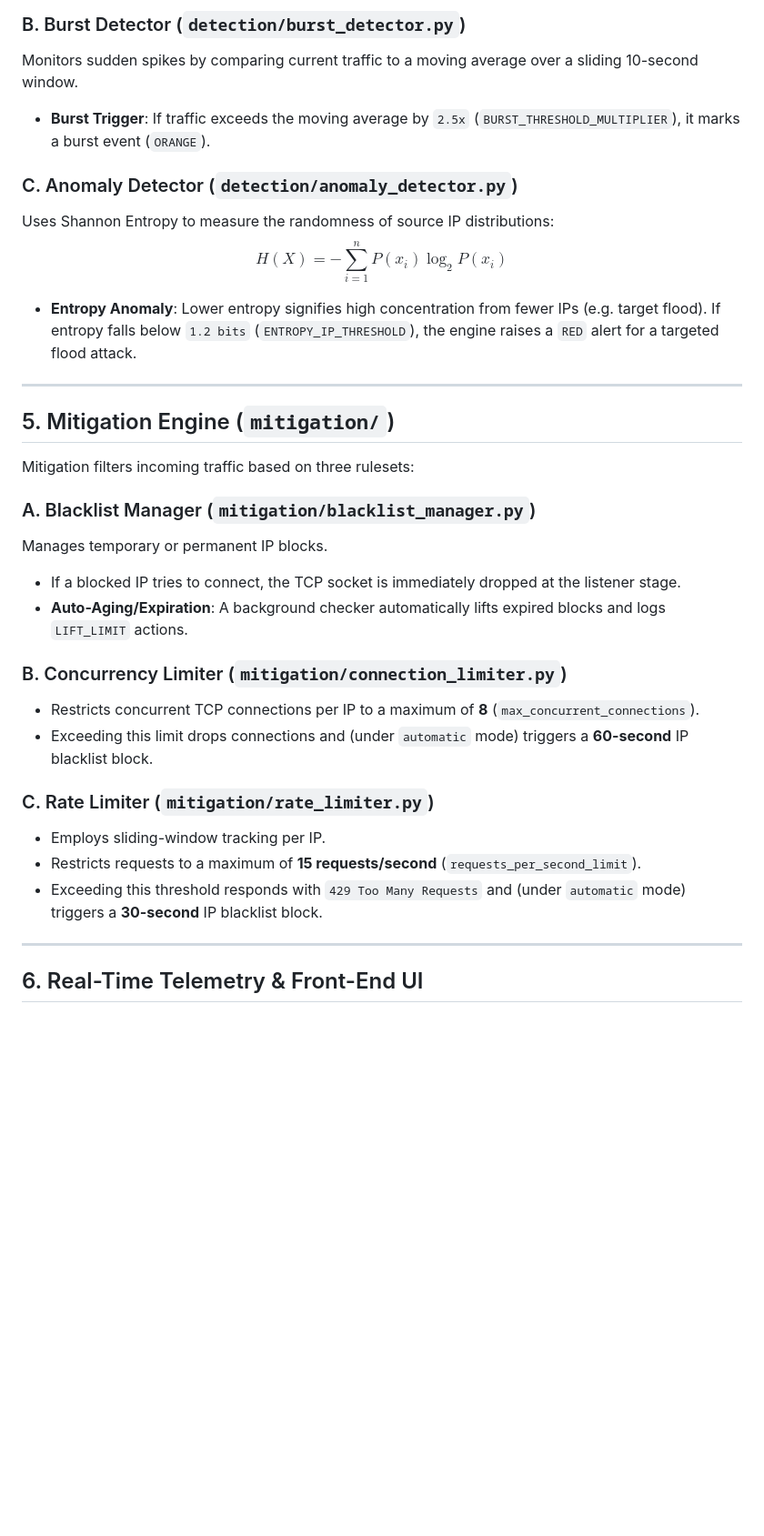
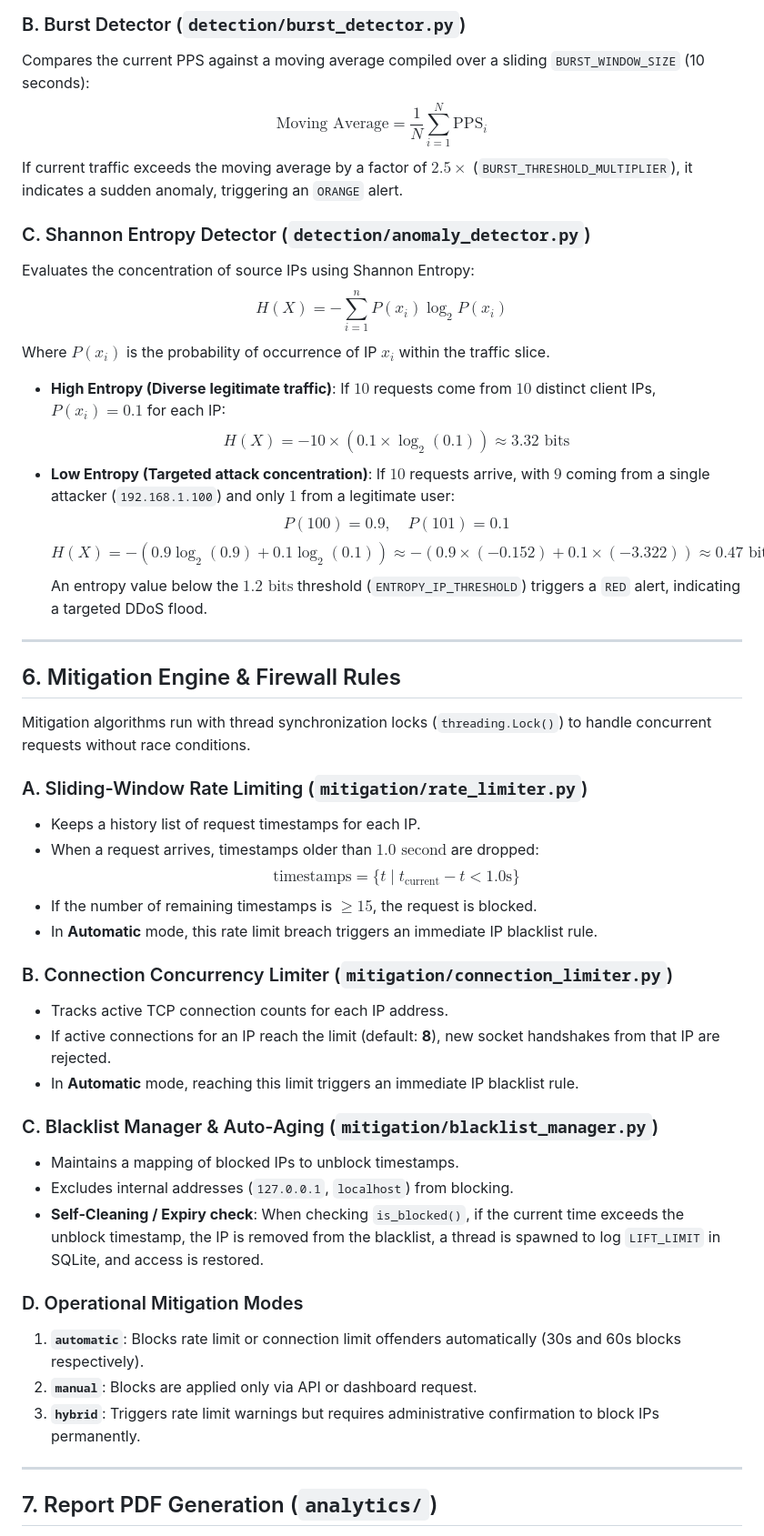
Before and after one commit to ani18cs/PBL, a Markdown page: REPORTS.md, the part around one of its changes. Shown at 91% size. Rendered like a GitHub page; blank space fills up the shorter version.

```diff
--- a/REPORTS.md
+++ b/REPORTS.md
@@ -86,34 +129,51 @@ Checks absolute requests-per-second thresholds:
 
 ### B. Burst Detector (`detection/burst_detector.py`)
-Monitors sudden spikes by comparing current traffic to a moving average over a sliding 10-second window.
-* **Burst Trigger**: If traffic exceeds the moving average by `2.5x` (`BURST_THRESHOLD_MULTIPLIER`), it marks a burst event (`ORANGE`).
+Compares the current PPS against a moving average compiled over a sliding `BURST_WINDOW_SIZE` (10 seconds):
+$$\text{Moving Average} = \frac{1}{N} \sum_{i=1}^{N} \text{PPS}_i$$
+If current traffic exceeds the moving average by a factor of $2.5\times$ (`BURST_THRESHOLD_MULTIPLIER`), it indicates a sudden anomaly, triggering an `ORANGE` alert.
 
-### C. Anomaly Detector (`detection/anomaly_detector.py`)
-Uses Shannon Entropy to measure the randomness of source IP distributions:
-$$H(X) = - \sum_{i=1}^n P(x_i) \log_2 P(x_i)$$
-* **Entropy Anomaly**: Lower entropy signifies high concentration from fewer IPs (e.g. target flood). If entropy falls below `1.2 bits` (`ENTROPY_IP_THRESHOLD`), the engine raises a `RED` alert for a targeted flood attack.
+### C. Shannon Entropy Detector (`detection/anomaly_detector.py`)
+Evaluates the concentration of source IPs using Shannon Entropy:
+$$H(X) = - \sum_{i=1}^{n} P(x_i) \log_2 P(x_i)$$
+Where $P(x_i)$ is the probability of occurrence of IP $x_i$ within the traffic slice.
+* **High Entropy (Diverse legitimate traffic)**:
+  If $10$ requests come from $10$ distinct client IPs, $P(x_i) = 0.1$ for each IP:
+  $$H(X) = - 10 \times (0.1 \times \log_2(0.1)) \approx 3.32 \text{ bits}$$
+* **Low Entropy (Targeted attack concentration)**:
+  If $10$ requests arrive, with $9$ coming from a single attacker (`192.168.1.100`) and only $1$ from a legitimate user:
+  $$P(100) = 0.9, \quad P(101) = 0.1$$
+  $$H(X) = - (0.9 \log_2(0.9) + 0.1 \log_2(0.1)) \approx - (0.9 \times (-0.152) + 0.1 \times (-3.322)) \approx 0.47 \text{ bits}$$
+  An entropy value below the $1.2\text{ bits}$ threshold (`ENTROPY_IP_THRESHOLD`) triggers a `RED` alert, indicating a targeted DDoS flood.
 
 ---
 
-## 5. Mitigation Engine (`mitigation/`)
+## 6. Mitigation Engine & Firewall Rules
 
-Mitigation filters incoming traffic based on three rulesets:
+Mitigation algorithms run with thread synchronization locks (`threading.Lock()`) to handle concurrent requests without race conditions.
 
-### A. Blacklist Manager (`mitigation/blacklist_manager.py`)
-Manages temporary or permanent IP blocks.
-* If a blocked IP tries to connect, the TCP socket is immediately dropped at the listener stage.
-* **Auto-Aging/Expiration**: A background checker automatically lifts expired blocks and logs `LIFT_LIMIT` actions.
+### A. Sliding-Window Rate Limiting (`mitigation/rate_limiter.py`)
+* Keeps a history list of request timestamps for each IP.
+* When a request arrives, timestamps older than $1.0\text{ second}$ are dropped:
+  $$\text{timestamps} = \{t \mid t_{\text{current}} - t < 1.0\text{s}\}$$
+* If the number of remaining timestamps is $\ge 15$, the request is blocked.
+* In **Automatic** mode, this rate limit breach triggers an immediate IP blacklist rule.
 
-### B. Concurrency Limiter (`mitigation/connection_limiter.py`)
-* Restricts concurrent TCP connections per IP to a maximum of **8** (`max_concurrent_connections`).
-* Exceeding this limit drops connections and (under `automatic` mode) triggers a **60-second** IP blacklist block.
+### B. Connection Concurrency Limiter (`mitigation/connection_limiter.py`)
+* Tracks active TCP connection counts for each IP address.
+* If active connections for an IP reach the limit (default: **8**), new socket handshakes from that IP are rejected.
+* In **Automatic** mode, reaching this limit triggers an immediate IP blacklist rule.
 
-### C. Rate Limiter (`mitigation/rate_limiter.py`)
-* Employs sliding-window tracking per IP.
-* Restricts requests to a maximum of **15 requests/second** (`requests_per_second_limit`).
-* Exceeding this threshold responds with `429 Too Many Requests` and (under `automatic` mode) triggers a **30-second** IP blacklist block.
+### C. Blacklist Manager & Auto-Aging (`mitigation/blacklist_manager.py`)
+* Maintains a mapping of blocked IPs to unblock timestamps.
+* Excludes internal addresses (`127.0.0.1`, `localhost`) from blocking.
+* **Self-Cleaning / Expiry check**: When checking `is_blocked()`, if the current time exceeds the unblock timestamp, the IP is removed from the blacklist, a thread is spawned to log `LIFT_LIMIT` in SQLite, and access is restored.
+
+### D. Operational Mitigation Modes
+1. **`automatic`**: Blocks rate limit or connection limit offenders automatically (30s and 60s blocks respectively).
+2. **`manual`**: Blocks are applied only via API or dashboard request.
+3. **`hybrid`**: Triggers rate limit warnings but requires administrative confirmation to block IPs permanently.
 
 ---
 
-## 6. Real-Time Telemetry & Front-End UI
+## 7. Report PDF Generation (`analytics/`)
 
```
Also changed, not shown: other parts of REPORTS.md (+121 -60 lines).
